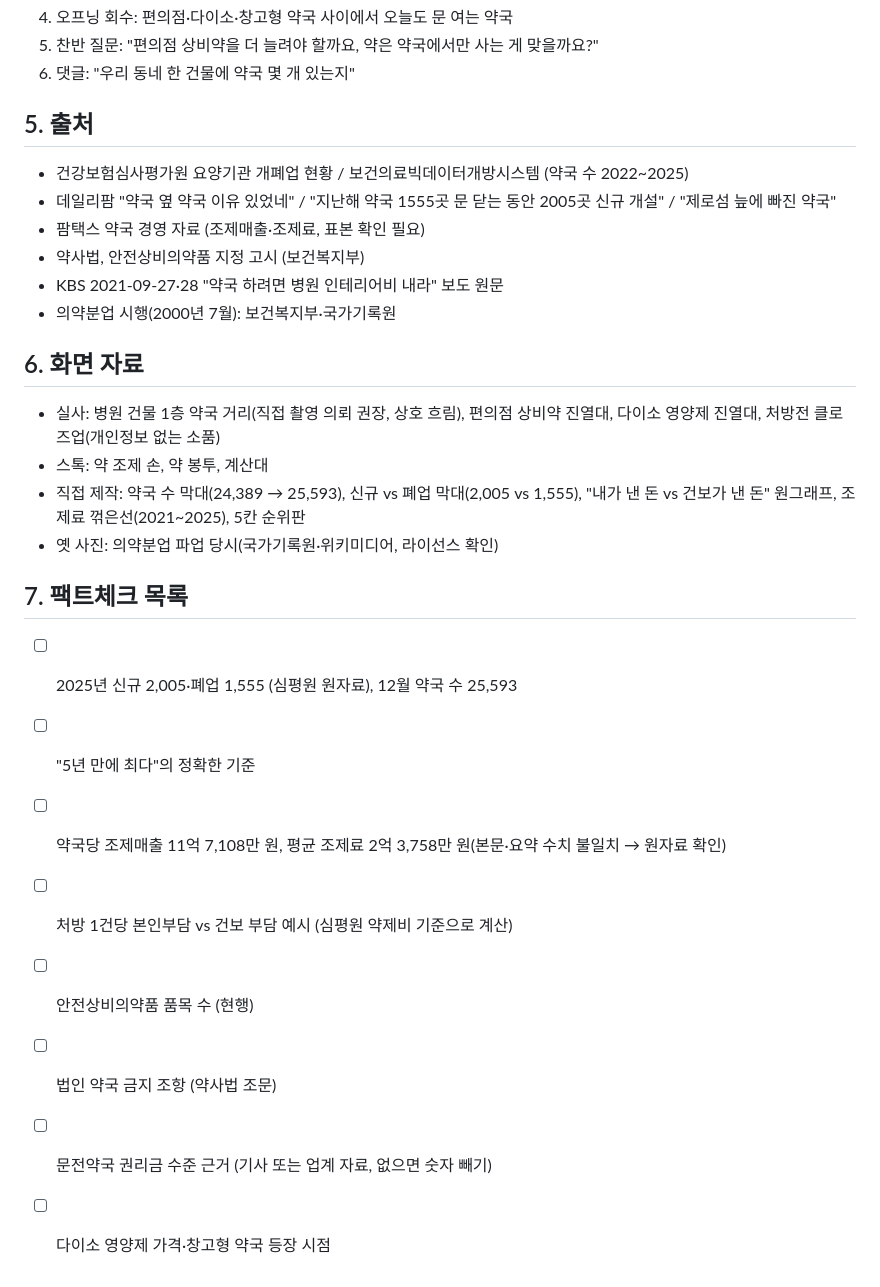
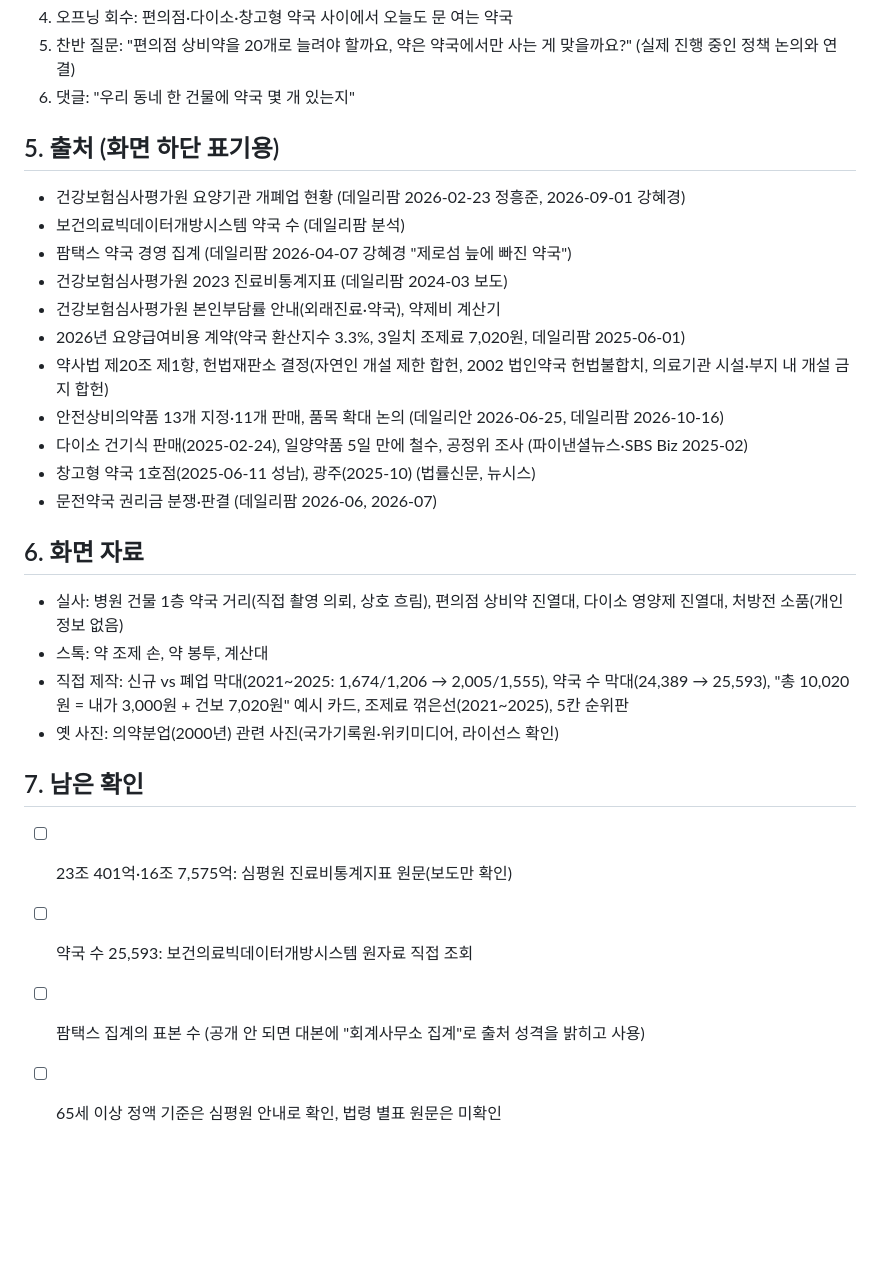
Before and after one commit to seminalove2-code/my-workspace, a Markdown page: planning/episodes/T2-생존-약국.md, the part around one of its changes. Rendered like a GitHub page; blank space fills up the shorter version.

Commit message:
T2 약국 편 팩트체크 반영
개폐업·약국 수·조제매출·조제료·본인부담·상비약·약사법·권리금·다이소·창고형 약국 확인,
첫 30초 표현·썸네일 숫자 수정, 확인 못 한 KBS 보도 제외

Co-Authored-By: Claude Opus 5.5 <noreply@anthropic.com>

```diff
--- a/planning/episodes/T2-생존-약국.md
+++ b/planning/episodes/T2-생존-약국.md
@@ -36,30 +43,31 @@
 4. 오프닝 회수: 편의점·다이소·창고형 약국 사이에서 오늘도 문 여는 약국
-5. 찬반 질문: "편의점 상비약을 더 늘려야 할까요, 약은 약국에서만 사는 게 맞을까요?"
+5. 찬반 질문: "편의점 상비약을 20개로 늘려야 할까요, 약은 약국에서만 사는 게 맞을까요?" (실제 진행 중인 정책 논의와 연결)
 6. 댓글: "우리 동네 한 건물에 약국 몇 개 있는지"
 
-## 5. 출처
+## 5. 출처 (화면 하단 표기용)
 
-- 건강보험심사평가원 요양기관 개폐업 현황 / 보건의료빅데이터개방시스템 (약국 수 2022~2025)
-- 데일리팜 "약국 옆 약국 이유 있었네" / "지난해 약국 1555곳 문 닫는 동안 2005곳 신규 개설" / "제로섬 늪에 빠진 약국"
-- 팜택스 약국 경영 자료 (조제매출·조제료, 표본 확인 필요)
-- 약사법, 안전상비의약품 지정 고시 (보건복지부)
-- KBS 2021-09-27·28 "약국 하려면 병원 인테리어비 내라" 보도 원문
-- 의약분업 시행(2000년 7월): 보건복지부·국가기록원
+- 건강보험심사평가원 요양기관 개폐업 현황 (데일리팜 2026-02-23 정흥준, 2026-09-01 강혜경)
+- 보건의료빅데이터개방시스템 약국 수 (데일리팜 분석)
+- 팜택스 약국 경영 집계 (데일리팜 2026-04-07 강혜경 "제로섬 늪에 빠진 약국")
+- 건강보험심사평가원 2023 진료비통계지표 (데일리팜 2024-03 보도)
+- 건강보험심사평가원 본인부담률 안내(외래진료·약국), 약제비 계산기
+- 2026년 요양급여비용 계약(약국 환산지수 3.3%, 3일치 조제료 7,020원, 데일리팜 2025-06-01)
+- 약사법 제20조 제1항, 헌법재판소 결정(자연인 개설 제한 합헌, 2002 법인약국 헌법불합치, 의료기관 시설·부지 내 개설 금지 합헌)
+- 안전상비의약품 13개 지정·11개 판매, 품목 확대 논의 (데일리안 2026-06-25, 데일리팜 2026-10-16)
+- 다이소 건기식 판매(2025-02-24), 일양약품 5일 만에 철수, 공정위 조사 (파이낸셜뉴스·SBS Biz 2025-02)
+- 창고형 약국 1호점(2025-06-11 성남), 광주(2025-10) (법률신문, 뉴시스)
+- 문전약국 권리금 분쟁·판결 (데일리팜 2026-06, 2026-07)
 
 ## 6. 화면 자료
 
-- 실사: 병원 건물 1층 약국 거리(직접 촬영 의뢰 권장, 상호 흐림), 편의점 상비약 진열대, 다이소 영양제 진열대, 처방전 클로즈업(개인정보 없는 소품)
+- 실사: 병원 건물 1층 약국 거리(직접 촬영 의뢰, 상호 흐림), 편의점 상비약 진열대, 다이소 영양제 진열대, 처방전 소품(개인정보 없음)
 - 스톡: 약 조제 손, 약 봉투, 계산대
-- 직접 제작: 약국 수 막대(24,389 → 25,593), 신규 vs 폐업 막대(2,005 vs 1,555), "내가 낸 돈 vs 건보가 낸 돈" 원그래프, 조제료 꺾은선(2021~2025), 5칸 순위판
-- 옛 사진: 의약분업 파업 당시(국가기록원·위키미디어, 라이선스 확인)
+- 직접 제작: 신규 vs 폐업 막대(2021~2025: 1,674/1,206 → 2,005/1,555), 약국 수 막대(24,389 → 25,593), "총 10,020원 = 내가 3,000원 + 건보 7,020원" 예시 카드, 조제료 꺾은선(2021~2025), 5칸 순위판
+- 옛 사진: 의약분업(2000년) 관련 사진(국가기록원·위키미디어, 라이선스 확인)
 
-## 7. 팩트체크 목록
+## 7. 남은 확인
 
-- [ ] 2025년 신규 2,005·폐업 1,555 (심평원 원자료), 12월 약국 수 25,593
-- [ ] "5년 만에 최다"의 정확한 기준
-- [ ] 약국당 조제매출 11억 7,108만 원, 평균 조제료 2억 3,758만 원(본문·요약 수치 불일치 → 원자료 확인)
-- [ ] 처방 1건당 본인부담 vs 건보 부담 예시 (심평원 약제비 기준으로 계산)
-- [ ] 안전상비의약품 품목 수 (현행)
-- [ ] 법인 약국 금지 조항 (약사법 조문)
-- [ ] 문전약국 권리금 수준 근거 (기사 또는 업계 자료, 없으면 숫자 빼기)
-- [ ] 다이소 영양제 가격·창고형 약국 등장 시점
+- [ ] 23조 401억·16조 7,575억: 심평원 진료비통계지표 원문(보도만 확인)
+- [ ] 약국 수 25,593: 보건의료빅데이터개방시스템 원자료 직접 조회
+- [ ] 팜택스 집계의 표본 수 (공개 안 되면 대본에 "회계사무소 집계"로 출처 성격을 밝히고 사용)
+- [ ] 65세 이상 정액 기준은 심평원 안내로 확인, 법령 별표 원문은 미확인
```
Also changed, not shown: other parts of planning/episodes/T2-생존-약국.md (+24 -17 lines), planning/episodes/T2-팩트체크.md (added, +45 -0 lines).
